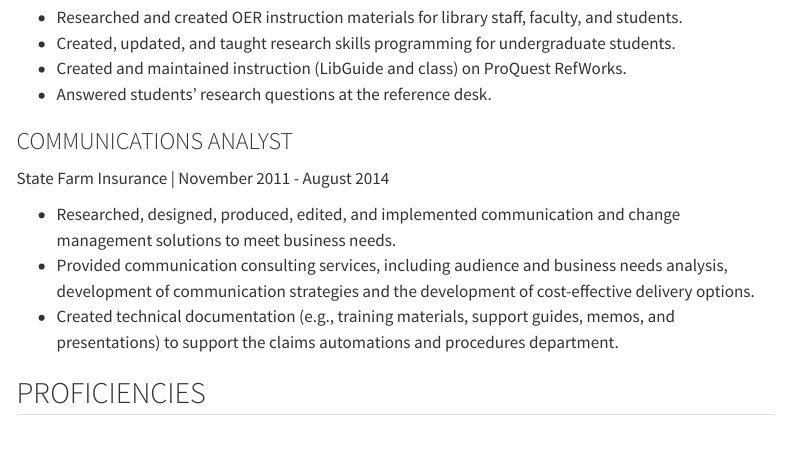
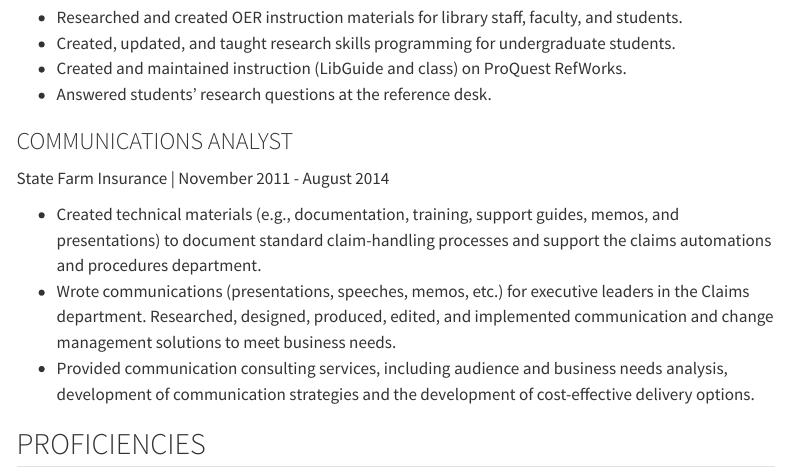
Before and after one commit to sarahsdao/sarah-sdao, a Quarto document (about.qmd): the page in a window 1100 px wide, from 2050 px down. Rendered offline with R 4.5, knitr and Pandoc in place of Quarto, with nearby package versions; menus at the side of the page are left out.

Commit message:
Update about.qmd

```diff
--- a/about.qmd
+++ b/about.qmd
@@ -83,9 +83,10 @@ Binghamton University Libraries | January 2016 - May 2016
 
 State Farm Insurance | November 2011 - August 2014
 
-- Researched, designed, produced, edited, and implemented communication and change management solutions to meet business needs.
+- Created technical materials (e.g., documentation, training, support guides, memos, and presentations) to document standard claim-handling processes and support the claims automations and procedures department.
+- Wrote communications (presentations, speeches, memos, etc.) for executive leaders in the Claims department.
+Researched, designed, produced, edited, and implemented communication and change management solutions to meet business needs.
 - Provided communication consulting services, including audience and business needs analysis, development of communication strategies and the development of cost-effective delivery options.
-- Created technical documentation (e.g., training materials, support guides, memos, and presentations) to support the claims automations and procedures department.
 
 ## PROFICIENCIES
 
```
